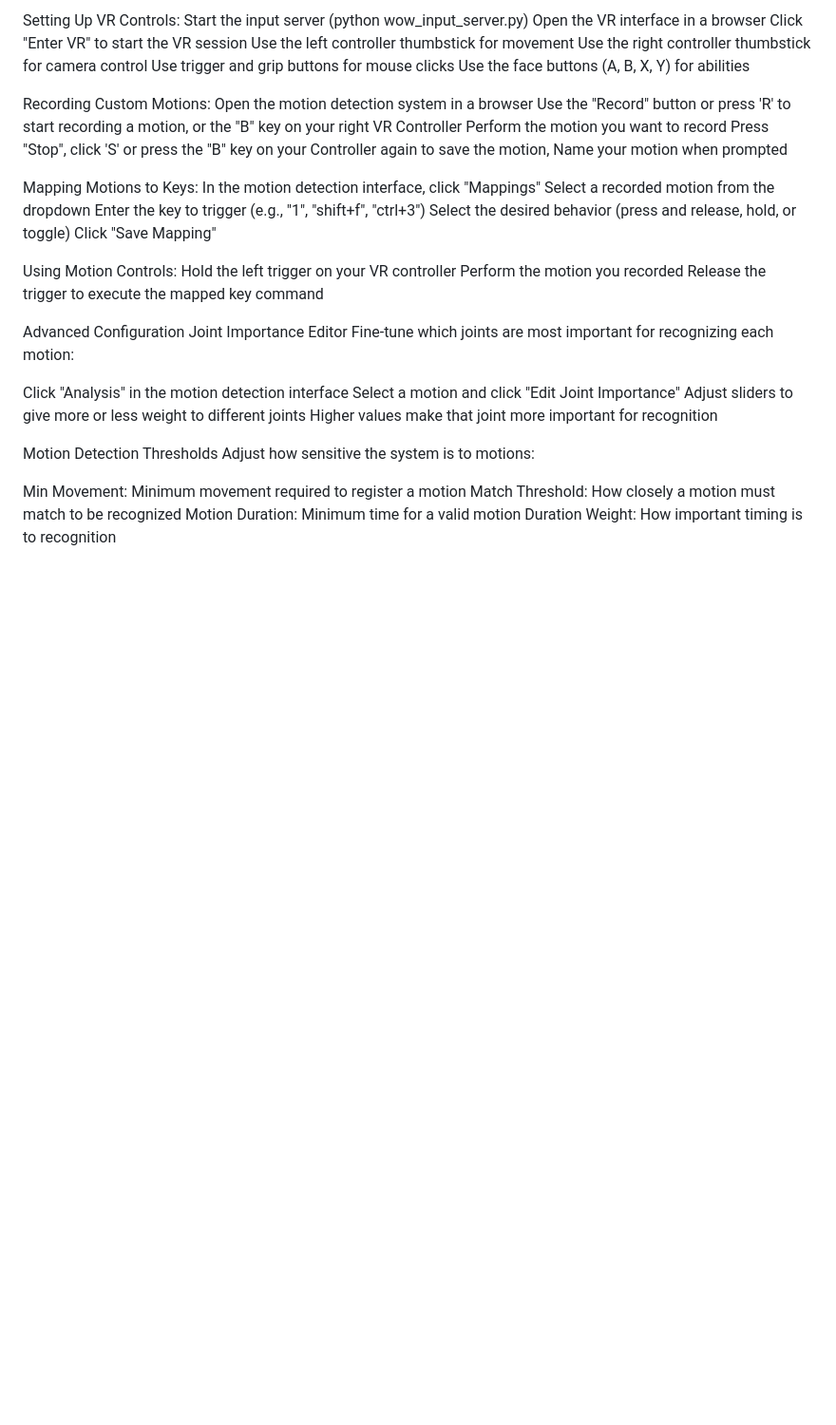
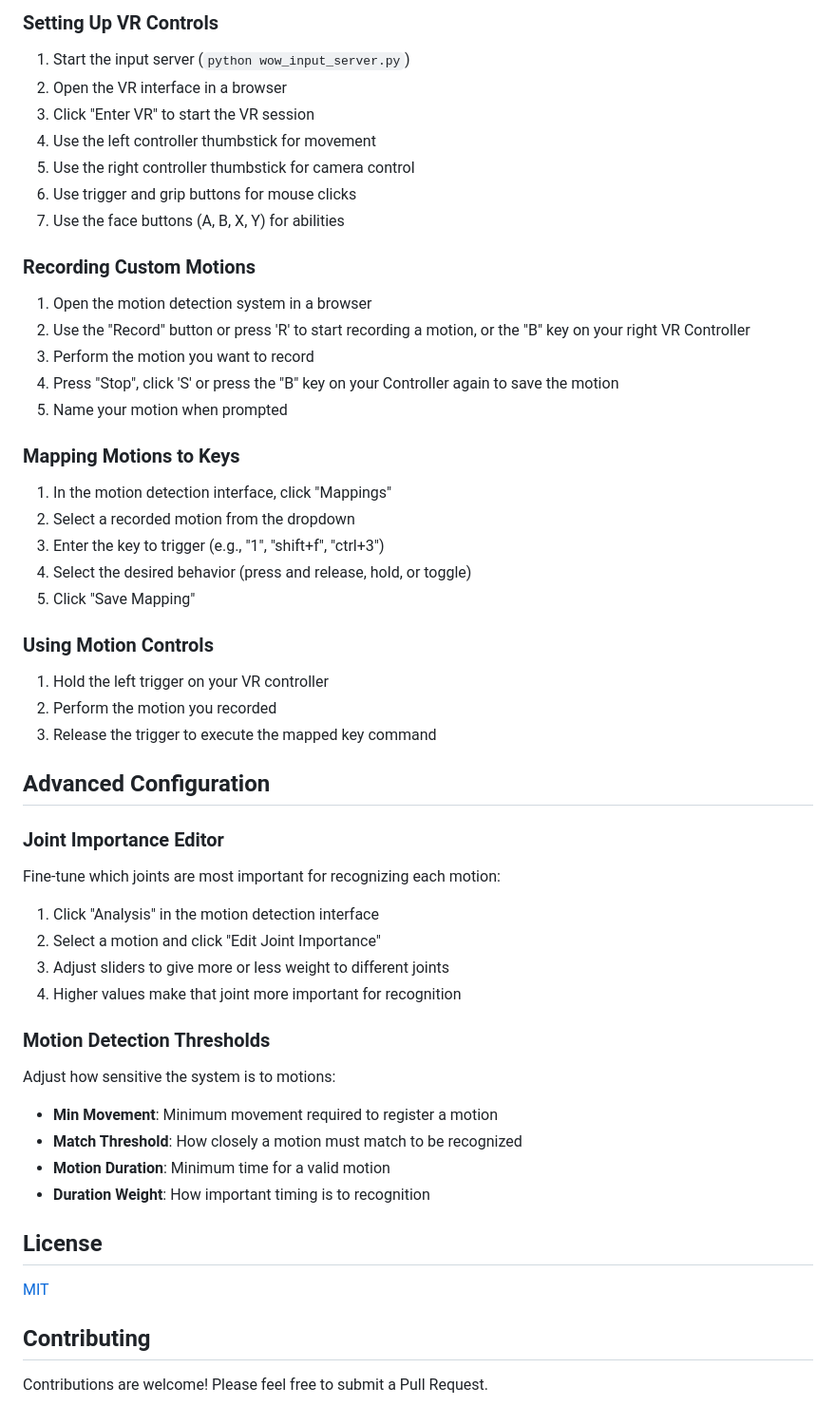
Before and after one commit to tonytodo0/motioncraft, a Markdown page: README.md, the part around the change printed below. Shown: that part at 95% size. Drawn GitHub-style; blank space fills up the shorter version.

Commit message:
Update README.md again

```diff
--- a/README.md
+++ b/README.md
@@ -68,45 +78,60 @@ Usage:
 
-Setting Up VR Controls:
-Start the input server (python wow_input_server.py)
-Open the VR interface in a browser
-Click "Enter VR" to start the VR session
-Use the left controller thumbstick for movement
-Use the right controller thumbstick for camera control
-Use trigger and grip buttons for mouse clicks
-Use the face buttons (A, B, X, Y) for abilities
+### Setting Up VR Controls
 
-Recording Custom Motions:
-Open the motion detection system in a browser
-Use the "Record" button or press 'R' to start recording a motion, or the "B" key on your right VR Controller
-Perform the motion you want to record
-Press "Stop", click 'S' or press the "B" key on your Controller again to save the motion,
-Name your motion when prompted
+1. Start the input server (`python wow_input_server.py`)
+2. Open the VR interface in a browser
+3. Click "Enter VR" to start the VR session
+4. Use the left controller thumbstick for movement
+5. Use the right controller thumbstick for camera control
+6. Use trigger and grip buttons for mouse clicks
+7. Use the face buttons (A, B, X, Y) for abilities
 
-Mapping Motions to Keys:
-In the motion detection interface, click "Mappings"
-Select a recorded motion from the dropdown
-Enter the key to trigger (e.g., "1", "shift+f", "ctrl+3")
-Select the desired behavior (press and release, hold, or toggle)
-Click "Save Mapping"
+### Recording Custom Motions
 
-Using Motion Controls:
-Hold the left trigger on your VR controller
-Perform the motion you recorded
-Release the trigger to execute the mapped key command
+1. Open the motion detection system in a browser
+2. Use the "Record" button or press 'R' to start recording a motion, or the "B" key on your right VR Controller
+3. Perform the motion you want to record
+4. Press "Stop", click 'S' or press the "B" key on your Controller again to save the motion
+5. Name your motion when prompted
 
-Advanced Configuration
-Joint Importance Editor
+### Mapping Motions to Keys
+
+1. In the motion detection interface, click "Mappings"
+2. Select a recorded motion from the dropdown
+3. Enter the key to trigger (e.g., "1", "shift+f", "ctrl+3")
+4. Select the desired behavior (press and release, hold, or toggle)
+5. Click "Save Mapping"
+
+### Using Motion Controls
+
+1. Hold the left trigger on your VR controller
+2. Perform the motion you recorded
+3. Release the trigger to execute the mapped key command
+
+## Advanced Configuration
+
+### Joint Importance Editor
+
 Fine-tune which joints are most important for recognizing each motion:
 
-Click "Analysis" in the motion detection interface
-Select a motion and click "Edit Joint Importance"
-Adjust sliders to give more or less weight to different joints
-Higher values make that joint more important for recognition
+1. Click "Analysis" in the motion detection interface
+2. Select a motion and click "Edit Joint Importance"
+3. Adjust sliders to give more or less weight to different joints
+4. Higher values make that joint more important for recognition
 
-Motion Detection Thresholds
+### Motion Detection Thresholds
+
 Adjust how sensitive the system is to motions:
 
-Min Movement: Minimum movement required to register a motion
-Match Threshold: How closely a motion must match to be recognized
-Motion Duration: Minimum time for a valid motion
-Duration Weight: How important timing is to recognition
+- **Min Movement**: Minimum movement required to register a motion
+- **Match Threshold**: How closely a motion must match to be recognized
+- **Motion Duration**: Minimum time for a valid motion
+- **Duration Weight**: How important timing is to recognition
+
+## License
+
+[MIT](LICENSE)
+
+## Contributing
+
+Contributions are welcome! Please feel free to submit a Pull Request.
```
Also changed, not shown: other parts of README.md (+54 -44 lines).
